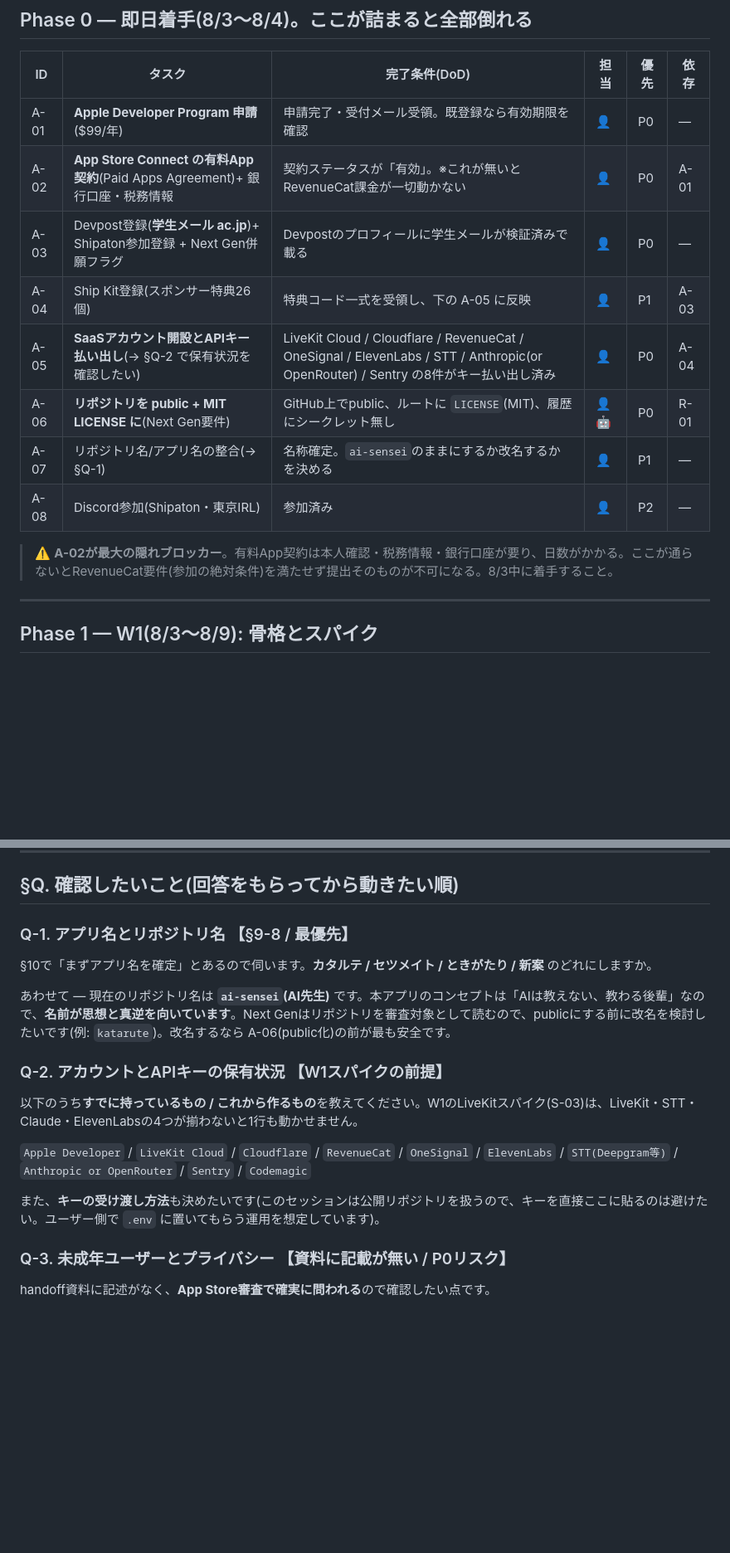
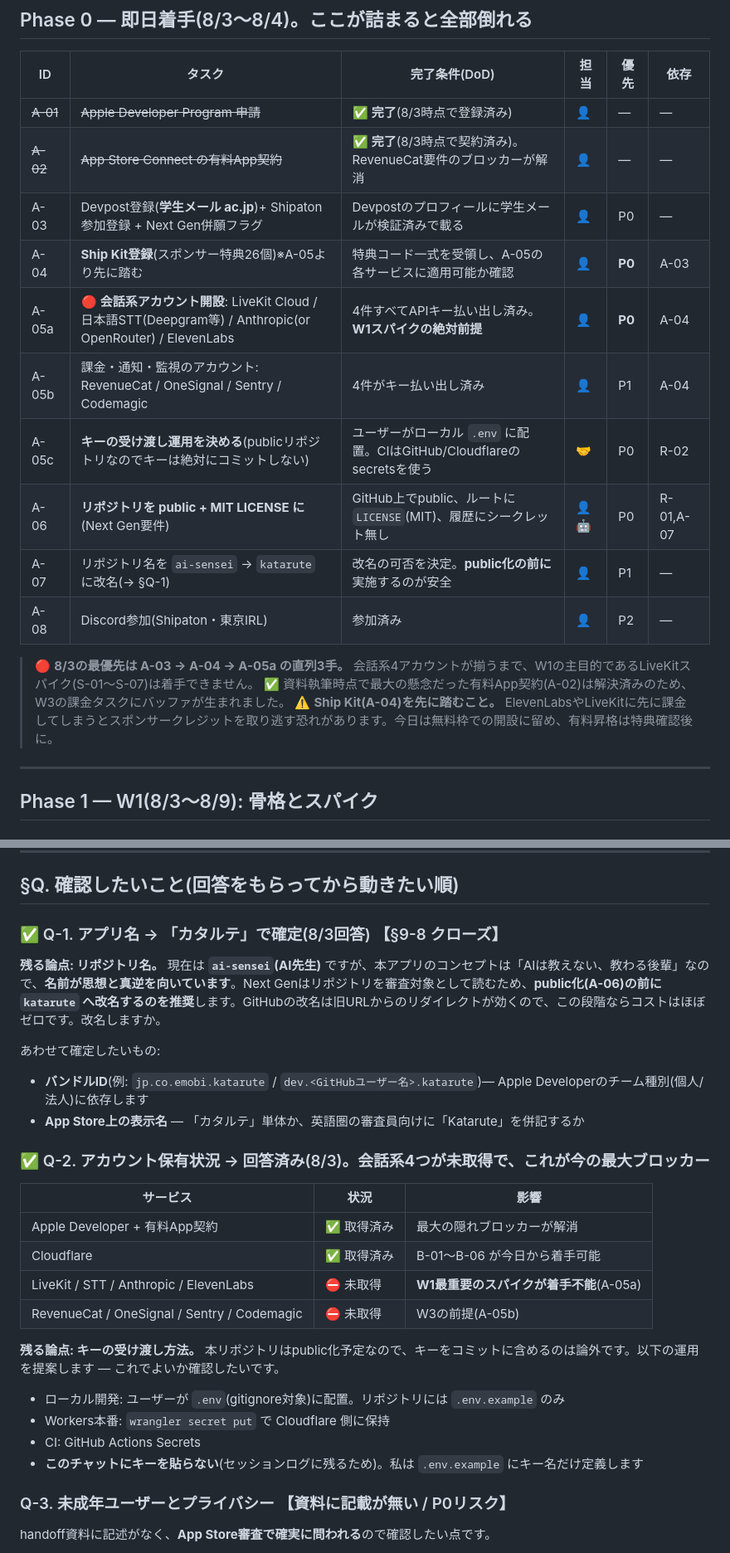
Before and after one commit to sarushili0430/ai-sensei, a Markdown page: docs/tasklist_v1.md, 2 parts joined by grey strips. Shown at 83% size. Rendered like a GitHub page; blank space fills up the shorter version.

Commit message:
docs: 8/3のユーザー回答をタスクリストに反映
- アプリ名を「カタルテ」で確定(§9-8クローズ)
- Apple Developer登録・有料App契約が完了済みのため A-01/A-02 をクローズ
- 会話系4アカウント(LiveKit/STT/Anthropic/ElevenLabs)未取得が判明したため
  A-05をa/b/cに分割し、A-05aをW1のクリティカルパスに格上げ
- Ship Kit特典の取り逃しを避けるため A-03→A-04→A-05 の順序を明記
- Mac+iPhone実機ありのためQ-9をクローズ
- リポジトリ名 ai-sensei → katarute の改名論点をQ-1に残置

Co-Authored-By: Claude Opus 5 <noreply@anthropic.com>
Claude-Session: https://claude.ai/code/session_01NXABnaRUpf9CTWzyUAiFRe

```diff
--- a/docs/tasklist_v1.md
+++ b/docs/tasklist_v1.md
@@ -29,16 +45,20 @@
 
 | ID    | タスク                                                                        | 完了条件(DoD)                                                            | 担当 | 優先 | 依存 |
 | ----- | ----------------------------------------------------------------------------- | ------------------------------------------------------------------------ | ---- | ---- | ---- |
-| A-01  | **Apple Developer Program 申請**($99/年)                                      | 申請完了・受付メール受領。既登録なら有効期限を確認                       | 👤   | P0   | —    |
-| A-02  | **App Store Connect の有料App契約**(Paid Apps Agreement)+ 銀行口座・税務情報 | 契約ステータスが「有効」。※これが無いとRevenueCat課金が一切動かない       | 👤   | P0   | A-01 |
+| ~~A-01~~ | ~~Apple Developer Program 申請~~                                           | ✅ **完了**(8/3時点で登録済み)                                            | 👤   | —    | —    |
+| ~~A-02~~ | ~~App Store Connect の有料App契約~~                                        | ✅ **完了**(8/3時点で契約済み)。RevenueCat要件のブロッカーが解消          | 👤   | —    | —    |
 | A-03  | Devpost登録(**学生メール ac.jp**)+ Shipaton参加登録 + Next Gen併願フラグ      | Devpostのプロフィールに学生メールが検証済みで載る                        | 👤   | P0   | —    |
-| A-04  | Ship Kit登録(スポンサー特典26個)                                              | 特典コード一式を受領し、下の A-05 に反映                                 | 👤   | P1   | A-03 |
-| A-05  | **SaaSアカウント開設とAPIキー払い出し**(→ §Q-2 で保有状況を確認したい)        | LiveKit Cloud / Cloudflare / RevenueCat / OneSignal / ElevenLabs / STT / Anthropic(or OpenRouter) / Sentry の8件がキー払い出し済み | 👤   | P0   | A-04 |
-| A-06  | **リポジトリを public + MIT LICENSE に**(Next Gen要件)                        | GitHub上でpublic、ルートに `LICENSE`(MIT)、履歴にシークレット無し         | 👤🤖 | P0   | R-01 |
-| A-07  | リポジトリ名/アプリ名の整合(→ §Q-1)                                           | 名称確定。`ai-sensei`のままにするか改名するかを決める                     | 👤   | P1   | —    |
+| A-04  | **Ship Kit登録**(スポンサー特典26個)※A-05より先に踏む                        | 特典コード一式を受領し、A-05の各サービスに適用可能か確認                 | 👤   | **P0** | A-03 |
+| A-05a | 🔴 **会話系アカウント開設**: LiveKit Cloud / 日本語STT(Deepgram等) / Anthropic(or OpenRouter) / ElevenLabs | 4件すべてAPIキー払い出し済み。**W1スパイクの絶対前提** | 👤 | **P0** | A-04 |
+| A-05b | 課金・通知・監視のアカウント: RevenueCat / OneSignal / Sentry / Codemagic     | 4件がキー払い出し済み                                                    | 👤   | P1   | A-04 |
+| A-05c | **キーの受け渡し運用を決める**(publicリポジトリなのでキーは絶対にコミットしない) | ユーザーがローカル `.env` に配置。CIはGitHub/Cloudflareのsecretsを使う  | 🤝   | P0   | R-02 |
+| A-06  | **リポジトリを public + MIT LICENSE に**(Next Gen要件)                        | GitHub上でpublic、ルートに `LICENSE`(MIT)、履歴にシークレット無し         | 👤🤖 | P0   | R-01,A-07 |
+| A-07  | リポジトリ名を `ai-sensei` → `katarute` に改名(→ §Q-1)                        | 改名の可否を決定。**public化の前に**実施するのが安全                      | 👤   | P1   | —    |
 | A-08  | Discord参加(Shipaton・東京IRL)                                                | 参加済み                                                                 | 👤   | P2   | —    |
 
-> ⚠️ **A-02が最大の隠れブロッカー**。有料App契約は本人確認・税務情報・銀行口座が要り、日数がかかる。ここが通らないとRevenueCat要件(参加の絶対条件)を満たせず提出そのものが不可になる。8/3中に着手すること。
+> 🔴 **8/3の最優先は A-03 → A-04 → A-05a の直列3手。** 会話系4アカウントが揃うまで、W1の主目的であるLiveKitスパイク(S-01〜S-07)は着手できません。
+> ✅ 資料執筆時点で最大の懸念だった有料App契約(A-02)は解決済みのため、W3の課金タスクにバッファが生まれました。
+> ⚠️ **Ship Kit(A-04)を先に踏むこと。** ElevenLabsやLiveKitに先に課金してしまうとスポンサークレジットを取り逃す恐れがあります。今日は無料枠での開設に留め、有料昇格は特典確認後に。
 
 ---
 
@@ -174,19 +194,29 @@
 
 ## §Q. 確認したいこと(回答をもらってから動きたい順)
 
-### Q-1. アプリ名とリポジトリ名 【§9-8 / 最優先】
+### ✅ Q-1. アプリ名 → **「カタルテ」で確定**(8/3回答) 【§9-8 クローズ】
 
-§10で「まずアプリ名を確定」とあるので伺います。**カタルテ / セツメイト / ときがたり / 新案** のどれにしますか。
+**残る論点: リポジトリ名。** 現在は **`ai-sensei`(AI先生)** ですが、本アプリのコンセプトは「AIは教えない、教わる後輩」なので、**名前が思想と真逆を向いています**。Next Genはリポジトリを審査対象として読むため、**public化(A-06)の前に `katarute` へ改名するのを推奨**します。GitHubの改名は旧URLからのリダイレクトが効くので、この段階ならコストはほぼゼロです。改名しますか。
 
-あわせて — 現在のリポジトリ名は **`ai-sensei`(AI先生)** です。本アプリのコンセプトは「AIは教えない、教わる後輩」なので、**名前が思想と真逆を向いています**。Next Genはリポジトリを審査対象として読むので、publicにする前に改名を検討したいです(例: `katarute`)。改名するなら A-06(public化)の前が最も安全です。
+あわせて確定したいもの:
+- **バンドルID**(例: `jp.co.emobi.katarute` / `dev.<GitHubユーザー名>.katarute`)— Apple Developerのチーム種別(個人/法人)に依存します
+- **App Store上の表示名** — 「カタルテ」単体か、英語圏の審査員向けに「Katarute」を併記するか
 
-### Q-2. アカウントとAPIキーの保有状況 【W1スパイクの前提】
+### ✅ Q-2. アカウント保有状況 → 回答済み(8/3)。**会話系4つが未取得で、これが今の最大ブロッカー**
 
-以下のうち**すでに持っているもの / これから作るもの**を教えてください。W1のLiveKitスパイク(S-03)は、LiveKit・STT・Claude・ElevenLabsの4つが揃わないと1行も動かせません。
+| サービス                        | 状況        | 影響                                          |
+| ------------------------------- | ----------- | --------------------------------------------- |
+| Apple Developer + 有料App契約   | ✅ 取得済み  | 最大の隠れブロッカーが解消                    |
+| Cloudflare                      | ✅ 取得済み  | B-01〜B-06 が今日から着手可能                 |
+| LiveKit / STT / Anthropic / ElevenLabs | ⛔ 未取得 | **W1最重要のスパイクが着手不能**(A-05a)      |
+| RevenueCat / OneSignal / Sentry / Codemagic | ⛔ 未取得 | W3の前提(A-05b)                       |
 
-`Apple Developer` / `LiveKit Cloud` / `Cloudflare` / `RevenueCat` / `OneSignal` / `ElevenLabs` / `STT(Deepgram等)` / `Anthropic or OpenRouter` / `Sentry` / `Codemagic`
+**残る論点: キーの受け渡し方法。** 本リポジトリはpublic化予定なので、キーをコミットに含めるのは論外です。以下の運用を提案します — これでよいか確認したいです。
 
-また、**キーの受け渡し方法**も決めたいです(このセッションは公開リポジトリを扱うので、キーを直接ここに貼るのは避けたい。ユーザー側で `.env` に置いてもらう運用を想定しています)。
+- ローカル開発: ユーザーが `.env`(gitignore対象)に配置。リポジトリには `.env.example` のみ
+- Workers本番: `wrangler secret put` で Cloudflare 側に保持
+- CI: GitHub Actions Secrets
+- **このチャットにキーを貼らない**(セッションログに残るため)。私は `.env.example` にキー名だけ定義します
 
 ### Q-3. 未成年ユーザーとプライバシー 【資料に記載が無い / P0リスク】
 
```
Also changed, not shown: other parts of docs/tasklist_v1.md (+18 -3 lines).
